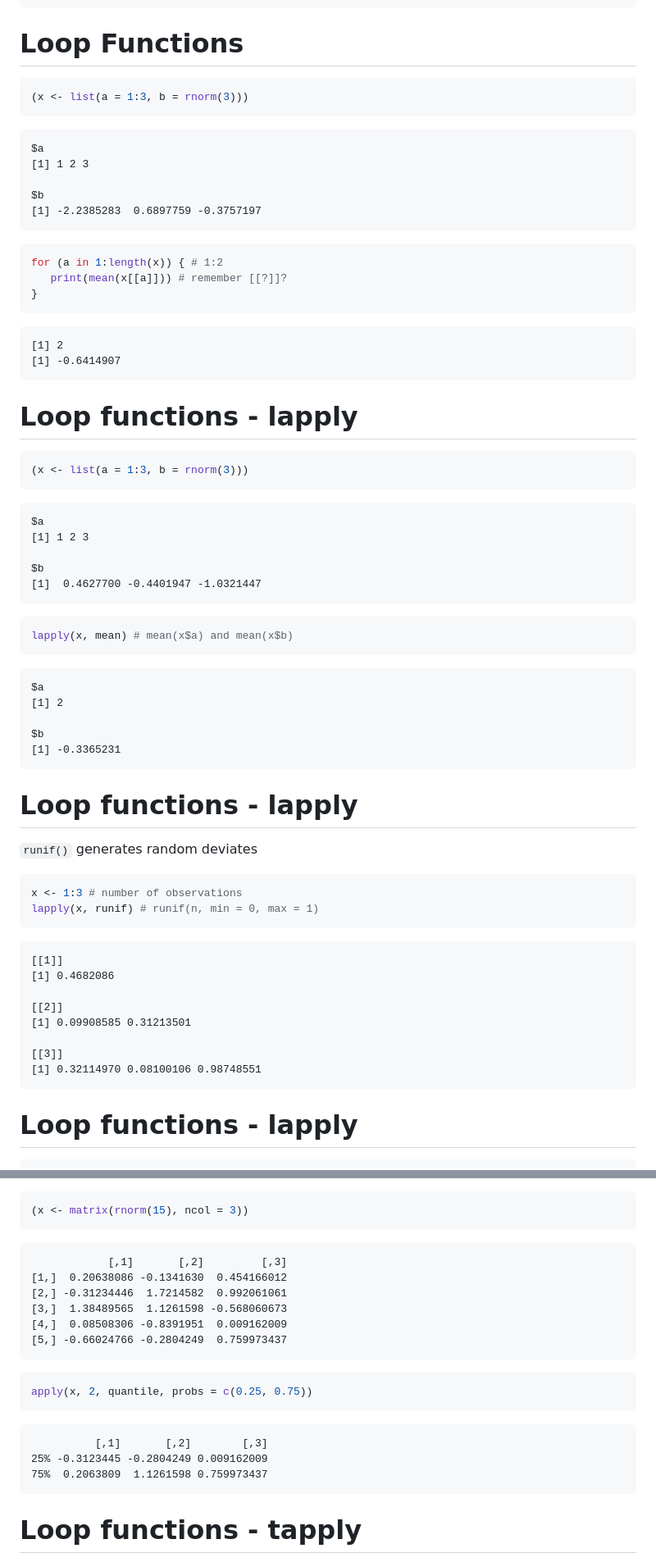
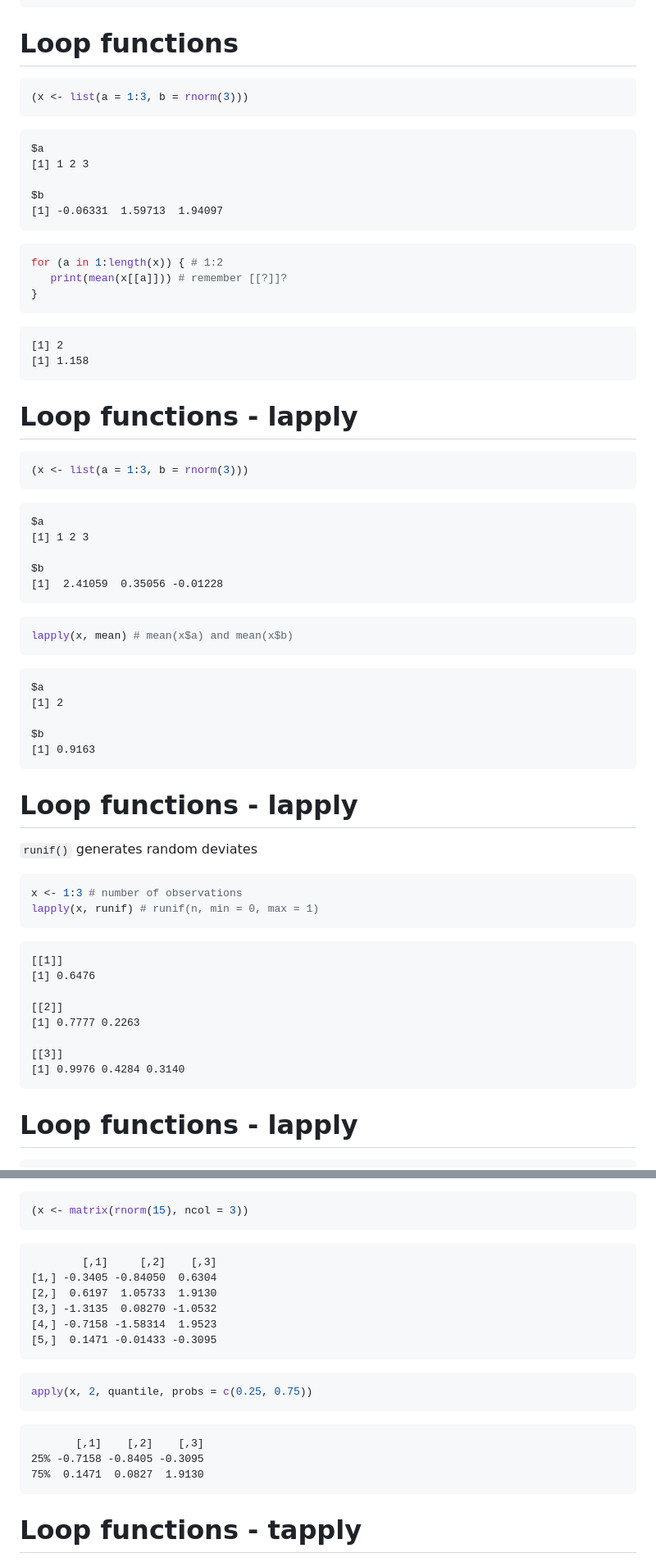
Before and after one commit to woeihau/ida-mooc-rprog2, a Markdown page: ida-mooc-rprog2.md, 2 parts joined by grey strips. Shown at 82% size. Drawn GitHub-style.

````diff
--- a/ida-mooc-rprog2.md
+++ b/ida-mooc-rprog2.md
@@ -186,7 +181,7 @@ function (X, FUN, ...)
 <environment: namespace:base>
 ```
 
-Loop Functions
+Loop functions
 ========================================================
 
 
@@ -199,7 +194,7 @@ $a
 [1] 1 2 3
 
 $b
-[1] -2.2385283  0.6897759 -0.3757197
+[1] -0.06331  1.59713  1.94097
 ```
 
 ```r
@@ -210,7 +205,7 @@ for (a in 1:length(x)) { # 1:2
 
 ```
 [1] 2
-[1] -0.6414907
+[1] 1.158
 ```
 
 Loop functions - lapply
@@ -226,7 +221,7 @@ $a
 [1] 1 2 3
 
 $b
-[1]  0.4627700 -0.4401947 -1.0321447
+[1]  2.41059  0.35056 -0.01228
 ```
 
 ```r
@@ -238,7 +233,7 @@ $a
 [1] 2
 
 $b
-[1] -0.3365231
+[1] 0.9163
 ```
 
 Loop functions - lapply
@@ -254,13 +249,13 @@ lapply(x, runif) # runif(n, min = 0, max = 1)
 
 ```
 [[1]]
-[1] 0.4682086
+[1] 0.6476
 
 [[2]]
-[1] 0.09908585 0.31213501
+[1] 0.7777 0.2263
 
 [[3]]
-[1] 0.32114970 0.08100106 0.98748551
+[1] 0.9976 0.4284 0.3140
 ```
 
 Loop functions - lapply
@@ -502,12 +497,12 @@ Loop functions - apply
 ```
 
 ```
-            [,1]       [,2]         [,3]
-[1,]  0.20638086 -0.1341630  0.454166012
-[2,] -0.31234446  1.7214582  0.992061061
-[3,]  1.38489565  1.1261598 -0.568060673
-[4,]  0.08508306 -0.8391951  0.009162009
-[5,] -0.66024766 -0.2804249  0.759973437
+        [,1]     [,2]    [,3]
+[1,] -0.3405 -0.84050  0.6304
+[2,]  0.6197  1.05733  1.9130
+[3,] -1.3135  0.08270 -1.0532
+[4,] -0.7158 -1.58314  1.9523
+[5,]  0.1471 -0.01433 -0.3095
 ```
 
 ```r
@@ -515,9 +510,9 @@ apply(x, 2, quantile, probs = c(0.25, 0.75))
 ```
 
 ```
-          [,1]       [,2]        [,3]
-25% -0.3123445 -0.2804249 0.009162009
-75%  0.2063809  1.1261598 0.759973437
+       [,1]    [,2]    [,3]
+25% -0.7158 -0.8405 -0.3095
+75%  0.1471  0.0827  1.9130
 ```
 
 Loop functions - tapply
````
Also changed, not shown: other parts of ida-mooc-rprog2.md (+109 -61 lines), invest-a-little-time.png (added), learning-frustrations.jpg (added), 3 other files.
